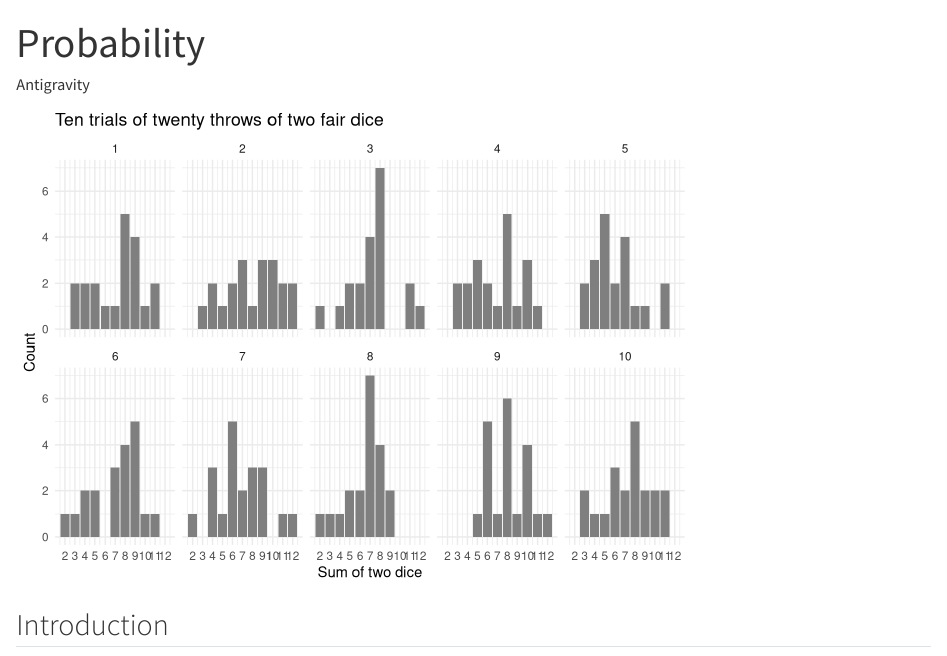
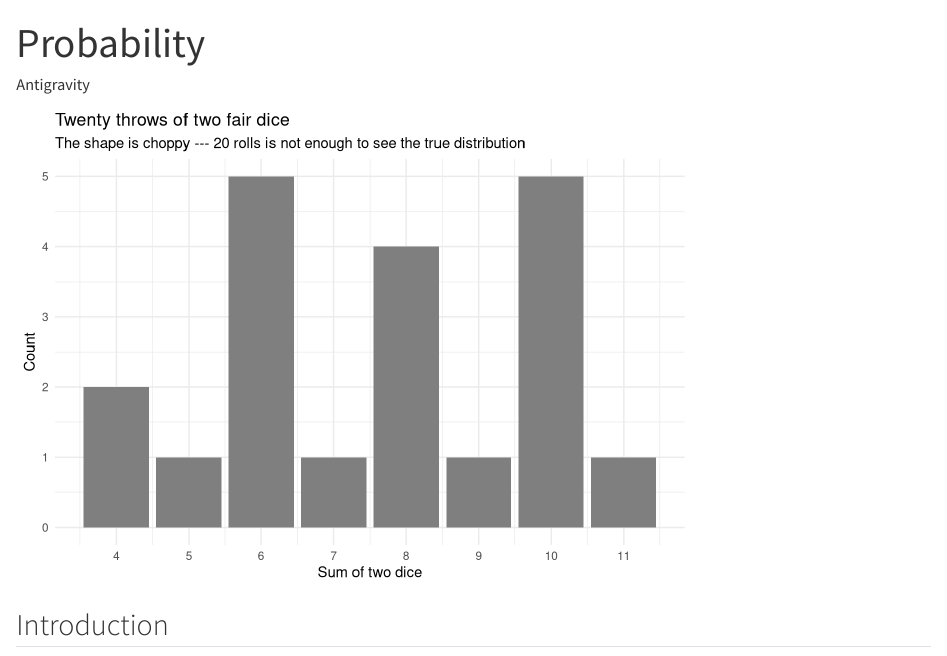
Before and after one commit to nbanda25/1probability, a Quarto document (analysis.qmd): the page in a window 1100 px wide, from its top. Rendered offline with R 4.5, knitr and Pandoc in place of Quarto, with nearby package versions.

Commit message:
Re-add single trial histogram of 20 fair dice rolls

````diff
--- a/analysis.qmd
+++ b/analysis.qmd
@@ -22,15 +22,12 @@ throw_dice <- function(n, weights = rep(1/6, 6)) {
 
 ```{r}
 set.seed(10)
-tibble(
-  trial = rep(1:10, each = 20),
-  sum = throw_dice(200)
-) |>
+tibble(sum = throw_dice(20)) |>
   ggplot(aes(x = sum)) +
   geom_bar(fill = "grey50") +
   scale_x_continuous(breaks = 2:12) +
-  facet_wrap(~ trial, nrow = 2) +
-  labs(title = "Ten trials of twenty throws of two fair dice",
+  labs(title = "Twenty throws of two fair dice",
+       subtitle = "The shape is choppy --- 20 rolls is not enough to see the true distribution",
        x = "Sum of two dice", y = "Count") +
   theme_minimal()
 ```
````
